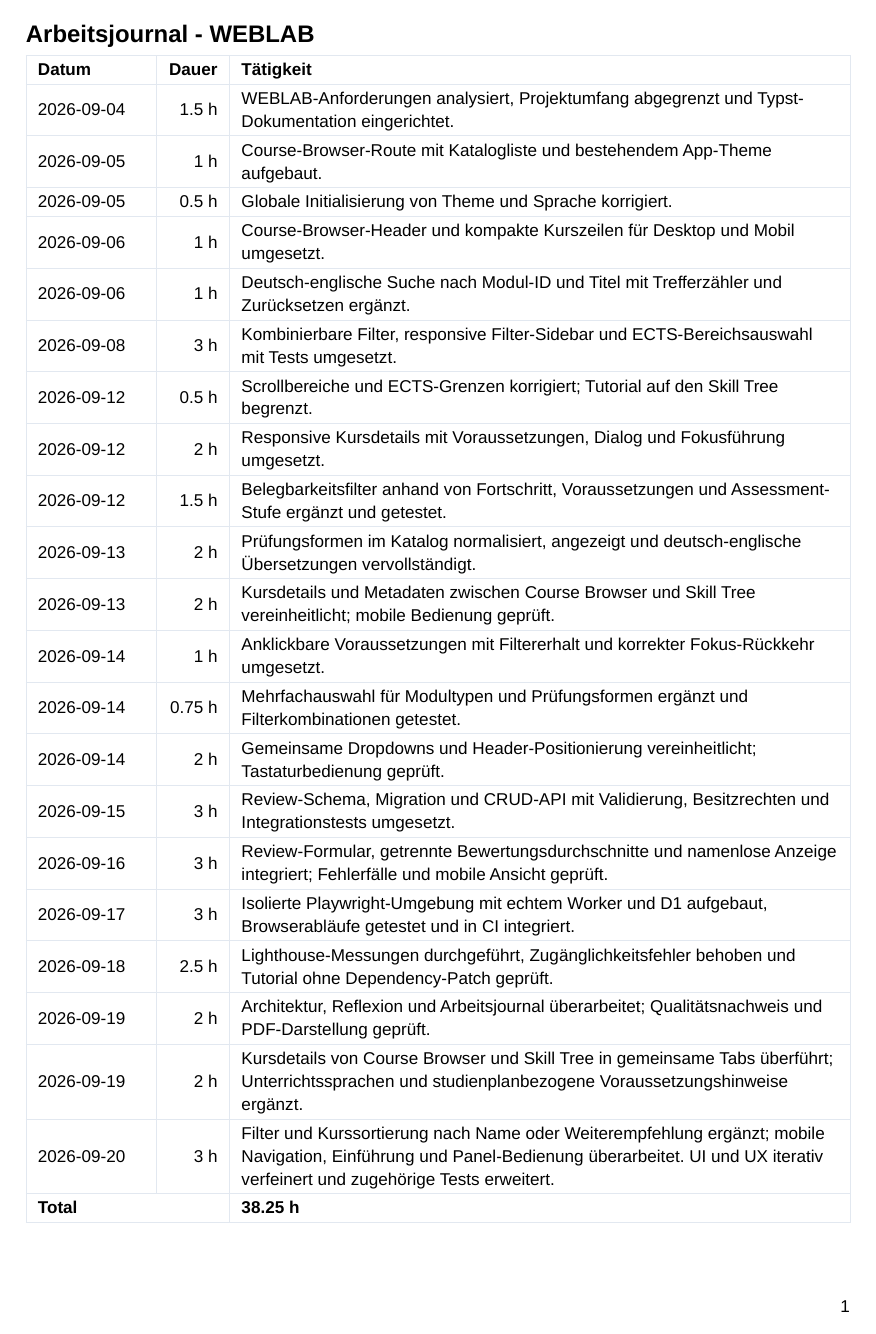
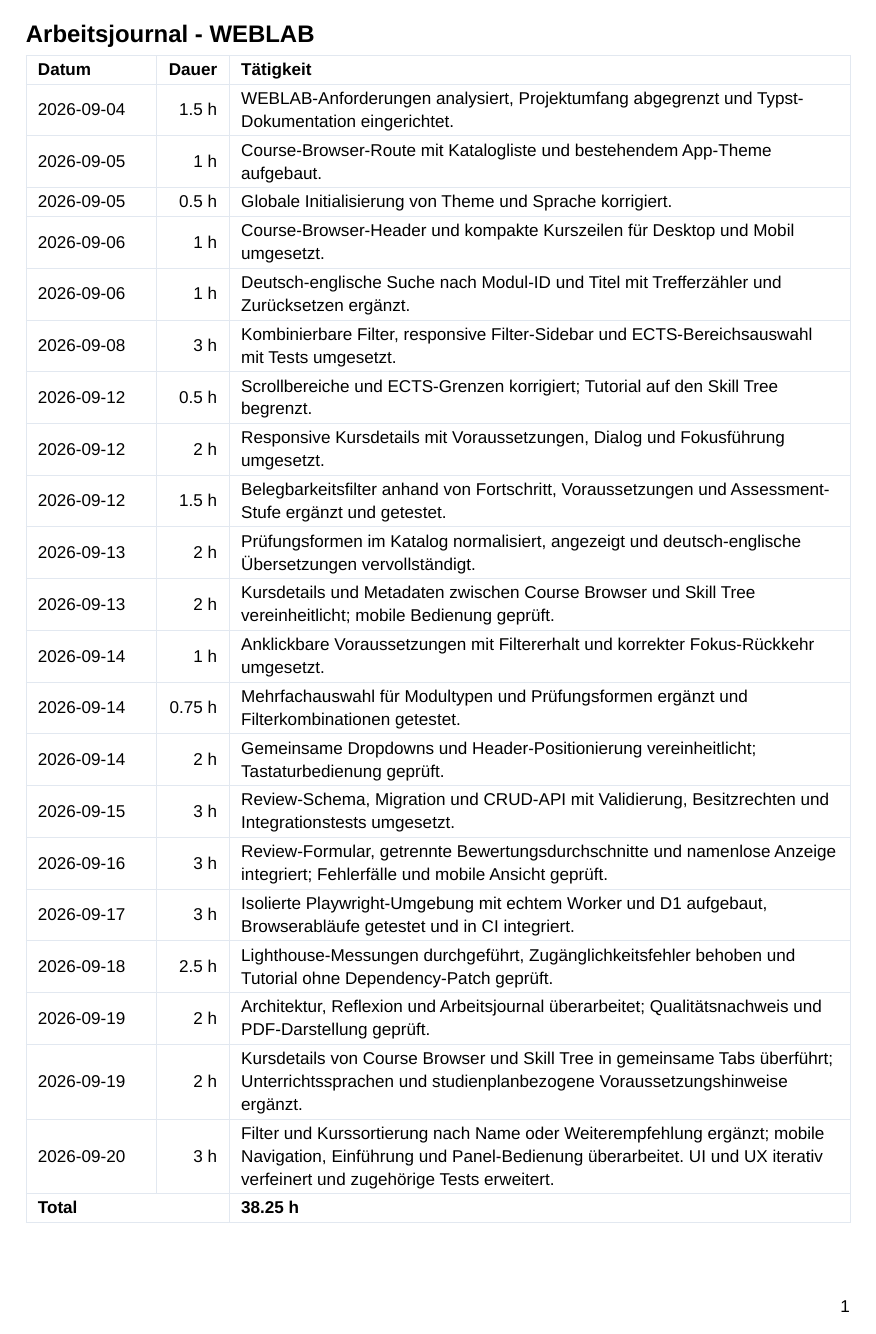
Before and after one commit to jackra1n/hslu-courses-skill-tree, a Typst document (documentation/arbeitsjournal.typ): the whole page. Compiled offline with Typst 0.15.

Commit message:
docs: fix journal header width and remove reference line

```diff
--- a/documentation/arbeitsjournal.typ
+++ b/documentation/arbeitsjournal.typ
@@ -34,7 +34,7 @@
     rows.push([#entry.activity])
   }
   table(
-    columns: (2.7cm, 1.5cm, 1fr),
+    columns: (2.7cm, auto, 1fr),
     align: (left + horizon, right + horizon, left + horizon),
     stroke: 0.5pt + border-color,
     inset: (x: 7pt, y: 5pt),
```
Also changed, not shown: documentation/main.typ (+0 -1 lines).
